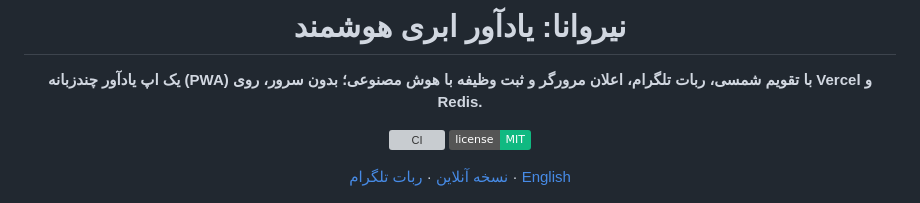
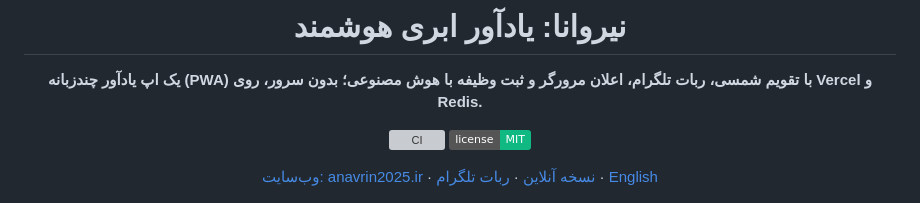
Before and after one commit to masterkasra/vercelreminder, a Markdown page: README.fa.md, the part around the change. GitHub-like rendering; badges without logos; grey boxes are pictures that could not be loaded.

Commit message:
Link Nirvana website in README

```diff
--- a/README.fa.md
+++ b/README.fa.md
@@ -11,7 +11,7 @@
 [![CI](https://github.com/masterkasra/vercelreminder/actions/workflows/ci.yml/badge.svg)](https://github.com/masterkasra/vercelreminder/actions/workflows/ci.yml)
 [![License: MIT](https://img.shields.io/badge/license-MIT-10b981.svg)](LICENSE)
 
-[نسخه آنلاین](https://vercelreminder-chi.vercel.app) · [ربات تلگرام](https://t.me/Nirvana_Reminderbot) · [English](README.md)
+[وب‌سایت: anavrin2025.ir](https://anavrin2025.ir) · [نسخه آنلاین](https://vercelreminder-chi.vercel.app) · [ربات تلگرام](https://t.me/Nirvana_Reminderbot) · [English](README.md)
 
 </div>
 
```
Also changed, not shown: README.md (+2 -1 lines).
